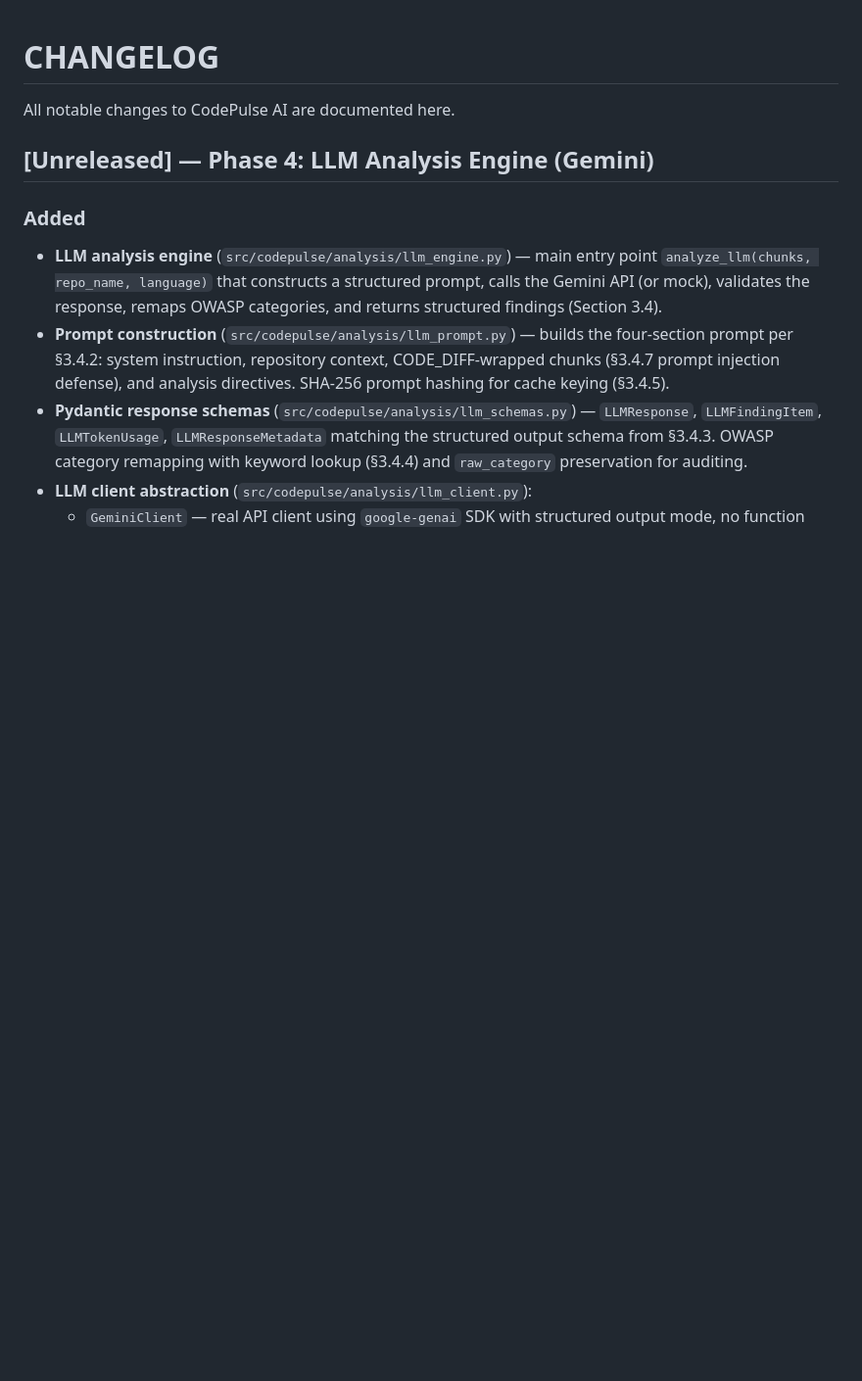
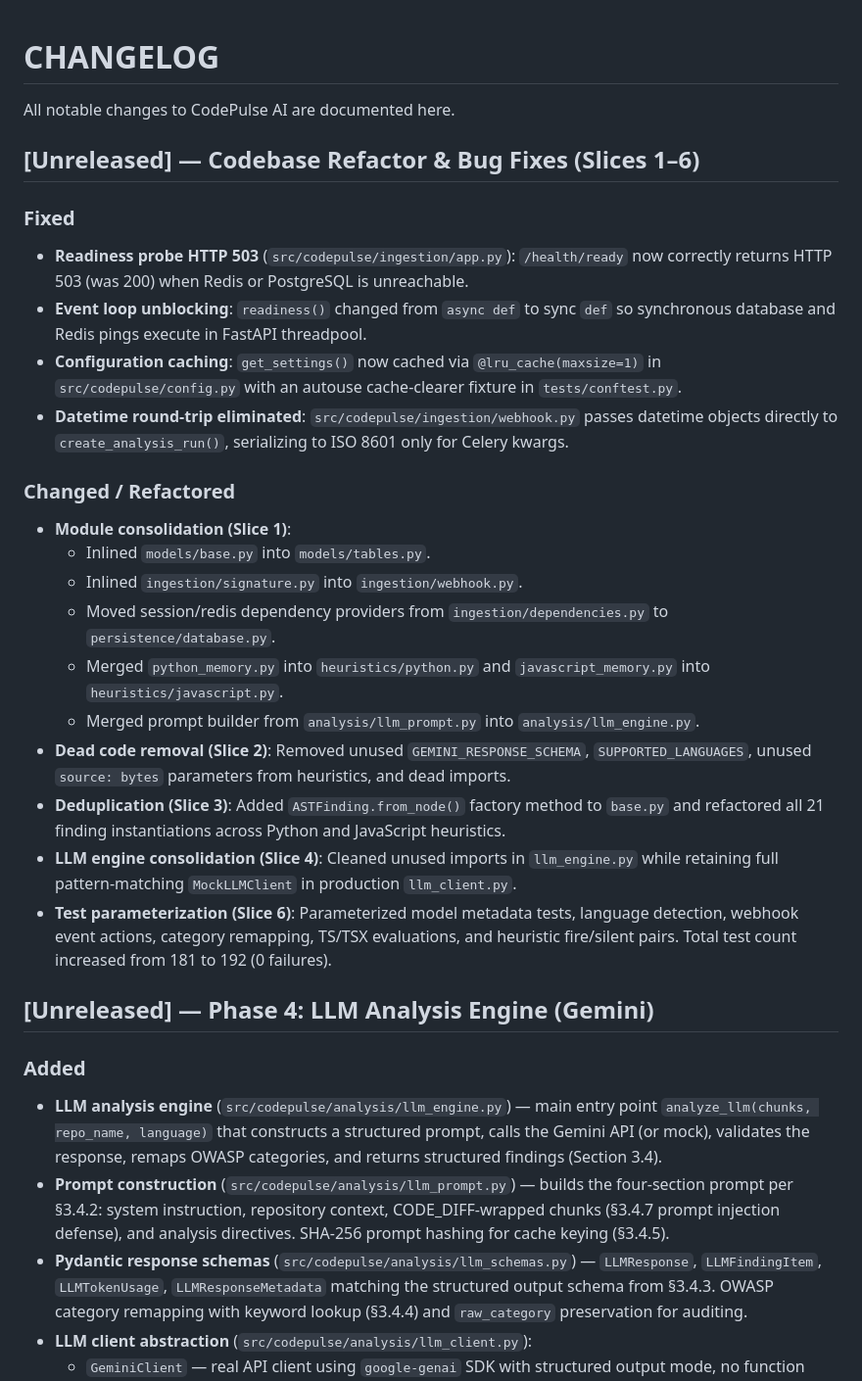
Before and after one commit to bearAtharv/codepulse-ai, a Markdown page: CHANGELOG.md, the part around the change. Shown at 98% size. GitHub-like rendering; blank space fills up the shorter version.

```diff
--- a/CHANGELOG.md
+++ b/CHANGELOG.md
@@ -1,6 +1,38 @@
 # CHANGELOG
 
 All notable changes to CodePulse AI are documented here.
+
+## [Unreleased] — Codebase Refactor & Bug Fixes (Slices 1–6)
+
+### Fixed
+- **Readiness probe HTTP 503** (`src/codepulse/ingestion/app.py`): `/health/ready`
+  now correctly returns HTTP 503 (was 200) when Redis or PostgreSQL is unreachable.
+- **Event loop unblocking**: `readiness()` changed from `async def` to sync `def`
+  so synchronous database and Redis pings execute in FastAPI threadpool.
+- **Configuration caching**: `get_settings()` now cached via `@lru_cache(maxsize=1)`
+  in `src/codepulse/config.py` with an autouse cache-clearer fixture in `tests/conftest.py`.
+- **Datetime round-trip eliminated**: `src/codepulse/ingestion/webhook.py` passes
+  datetime objects directly to `create_analysis_run()`, serializing to ISO 8601 only
+  for Celery kwargs.
+
+### Changed / Refactored
+- **Module consolidation (Slice 1)**:
+  - Inlined `models/base.py` into `models/tables.py`.
+  - Inlined `ingestion/signature.py` into `ingestion/webhook.py`.
+  - Moved session/redis dependency providers from `ingestion/dependencies.py` to
+    `persistence/database.py`.
+  - Merged `python_memory.py` into `heuristics/python.py` and `javascript_memory.py`
+    into `heuristics/javascript.py`.
+  - Merged prompt builder from `analysis/llm_prompt.py` into `analysis/llm_engine.py`.
+- **Dead code removal (Slice 2)**: Removed unused `GEMINI_RESPONSE_SCHEMA`,
+  `SUPPORTED_LANGUAGES`, unused `source: bytes` parameters from heuristics, and dead imports.
+- **Deduplication (Slice 3)**: Added `ASTFinding.from_node()` factory method to `base.py`
+  and refactored all 21 finding instantiations across Python and JavaScript heuristics.
+- **LLM engine consolidation (Slice 4)**: Cleaned unused imports in `llm_engine.py` while
+  retaining full pattern-matching `MockLLMClient` in production `llm_client.py`.
+- **Test parameterization (Slice 6)**: Parameterized model metadata tests, language
+  detection, webhook event actions, category remapping, TS/TSX evaluations, and
+  heuristic fire/silent pairs. Total test count increased from 181 to 192 (0 failures).
 
 ## [Unreleased] — Phase 4: LLM Analysis Engine (Gemini)
 
```
Also changed, not shown: README.md (+18 -22 lines).
